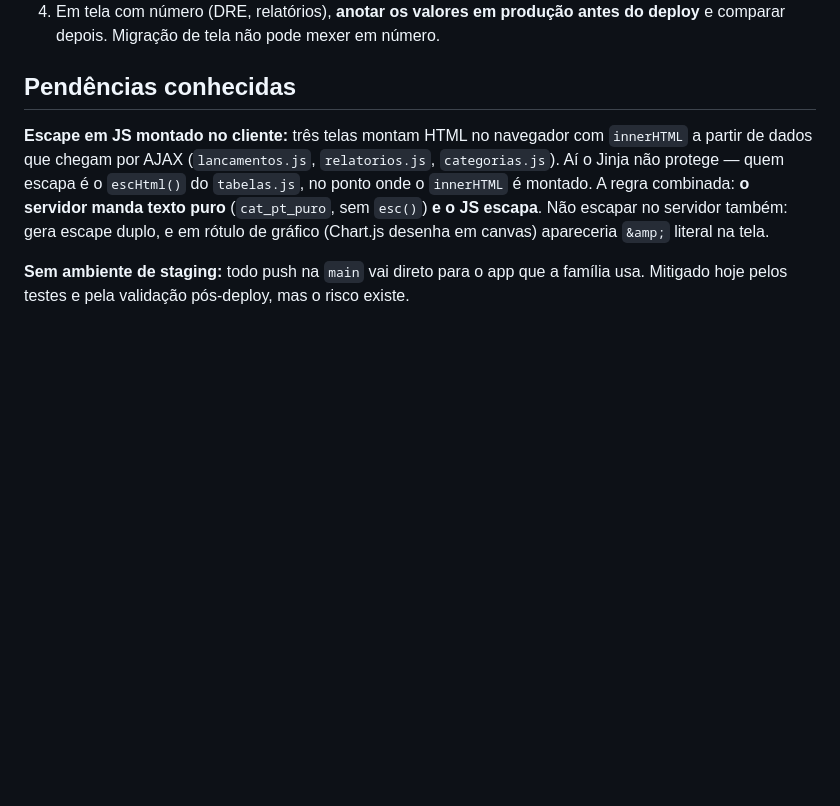
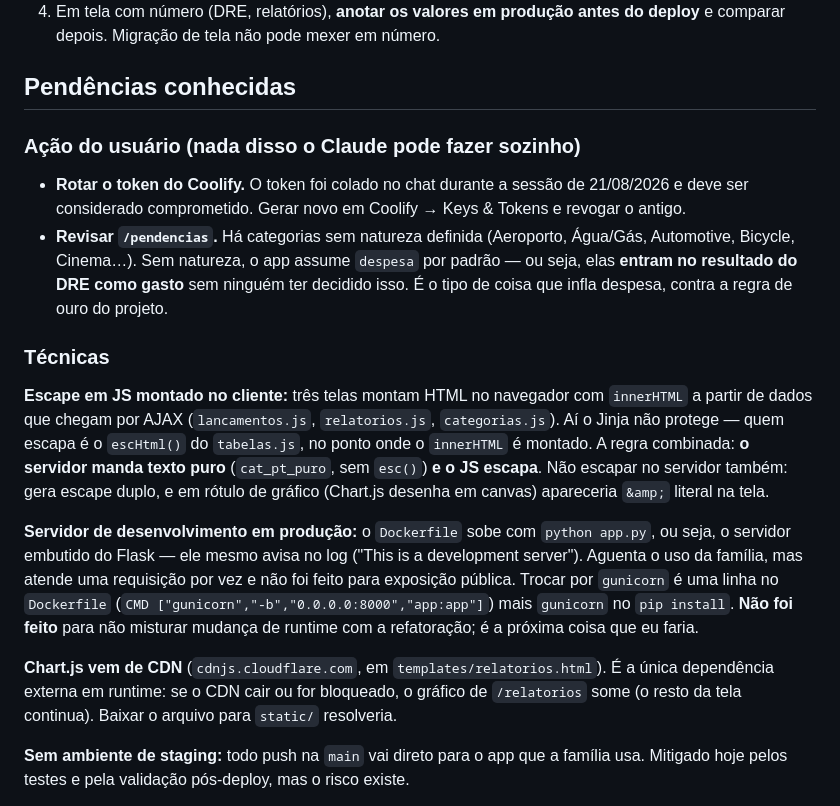
Before and after one commit to ronaldinhodelima/conferencia-cartao-brdrive, a Markdown page: CLAUDE.md, the part around the change. Rendered like a GitHub page; blank space fills up the shorter version.

Commit message:
CLAUDE.md: consolida os lembretes pendentes
Separa o que depende de acao do usuario (rotar o token do Coolify exposto no
chat; revisar as categorias sem natureza em /pendencias, que entram como
despesa por padrao e inflam o DRE) do que e divida tecnica.

Registra dois pontos que a revisao geral levantou e que nao estavam anotados:

- o Dockerfile sobe com "python app.py", o servidor de desenvolvimento do
  Flask - ele mesmo avisa no log. Aguenta o uso da familia, mas atende uma
  requisicao por vez. Fica anotado com o comando do gunicorn pronto; nao troquei
  agora para nao misturar mudanca de runtime com a refatoracao.
- Chart.js vem de CDN e e a unica dependencia externa em runtime: se cair, o
  grafico de /relatorios some.

Co-Authored-By: Claude Opus 5 <noreply@anthropic.com>

```diff
--- a/CLAUDE.md
+++ b/CLAUDE.md
@@ -253,12 +253,34 @@ delas levou a rota `/dre` inteira, outra levou `_montar_filtro_relatorio` e derr
 
 ## Pendências conhecidas
 
+### Ação do usuário (nada disso o Claude pode fazer sozinho)
+
+- **Rotar o token do Coolify.** O token foi colado no chat durante a sessão de 21/08/2026 e
+  deve ser considerado comprometido. Gerar novo em Coolify → Keys & Tokens e revogar o antigo.
+- **Revisar `/pendencias`.** Há categorias sem natureza definida (Aeroporto, Água/Gás,
+  Automotive, Bicycle, Cinema…). Sem natureza, o app assume `despesa` por padrão — ou seja,
+  elas **entram no resultado do DRE como gasto** sem ninguém ter decidido isso. É o tipo de
+  coisa que infla despesa, contra a regra de ouro do projeto.
+
+### Técnicas
+
 **Escape em JS montado no cliente:** três telas montam HTML no navegador com `innerHTML`
 a partir de dados que chegam por AJAX (`lancamentos.js`, `relatorios.js`, `categorias.js`).
 Aí o Jinja não protege — quem escapa é o `escHtml()` do `tabelas.js`, no ponto onde o
 `innerHTML` é montado. A regra combinada: **o servidor manda texto puro** (`cat_pt_puro`,
 sem `esc()`) **e o JS escapa**. Não escapar no servidor também: gera escape duplo, e em
 rótulo de gráfico (Chart.js desenha em canvas) apareceria `&amp;` literal na tela.
+
+**Servidor de desenvolvimento em produção:** o `Dockerfile` sobe com `python app.py`, ou
+seja, o servidor embutido do Flask — ele mesmo avisa no log ("This is a development server").
+Aguenta o uso da família, mas atende uma requisição por vez e não foi feito para exposição
+pública. Trocar por `gunicorn` é uma linha no `Dockerfile` (`CMD ["gunicorn","-b","0.0.0.0:8000","app:app"]`)
+mais `gunicorn` no `pip install`. **Não foi feito** para não misturar mudança de runtime com a
+refatoração; é a próxima coisa que eu faria.
+
+**Chart.js vem de CDN** (`cdnjs.cloudflare.com`, em `templates/relatorios.html`). É a única
+dependência externa em runtime: se o CDN cair ou for bloqueado, o gráfico de `/relatorios`
+some (o resto da tela continua). Baixar o arquivo para `static/` resolveria.
 
 **Sem ambiente de staging:** todo push na `main` vai direto para o app que a família usa.
 Mitigado hoje pelos testes e pela validação pós-deploy, mas o risco existe.
```
